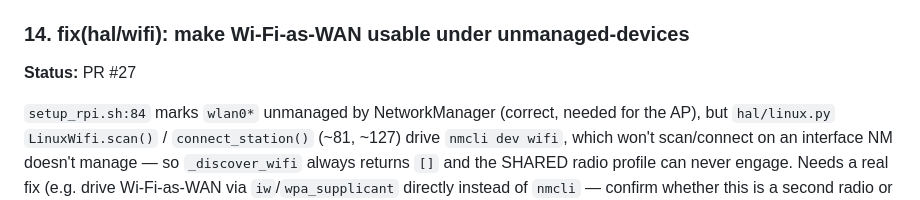
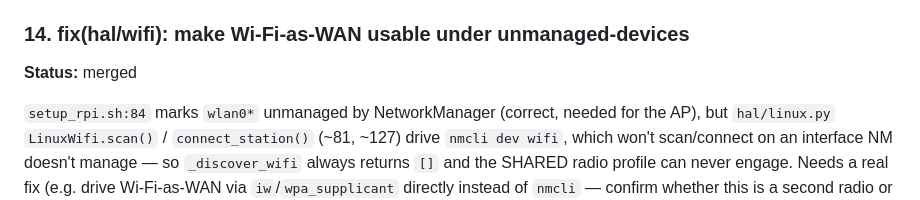
Before and after one commit to hajnina/wi-fucked, a Markdown page: docs/backlog/traffic-blockers.md, the part around the change. GitHub-like rendering.

Commit message:
docs(backlog): mark item 14 merged

```diff
--- a/docs/backlog/traffic-blockers.md
+++ b/docs/backlog/traffic-blockers.md
@@ -223,7 +223,7 @@ land after both.
   `limit` query param — validate and return 400.
 
 ### 14. fix(hal/wifi): make Wi-Fi-as-WAN usable under unmanaged-devices
-**Status:** PR #27
+**Status:** merged
 
 `setup_rpi.sh:84` marks `wlan0*` unmanaged by NetworkManager (correct,
 needed for the AP), but `hal/linux.py` `LinuxWifi.scan()` /
```
